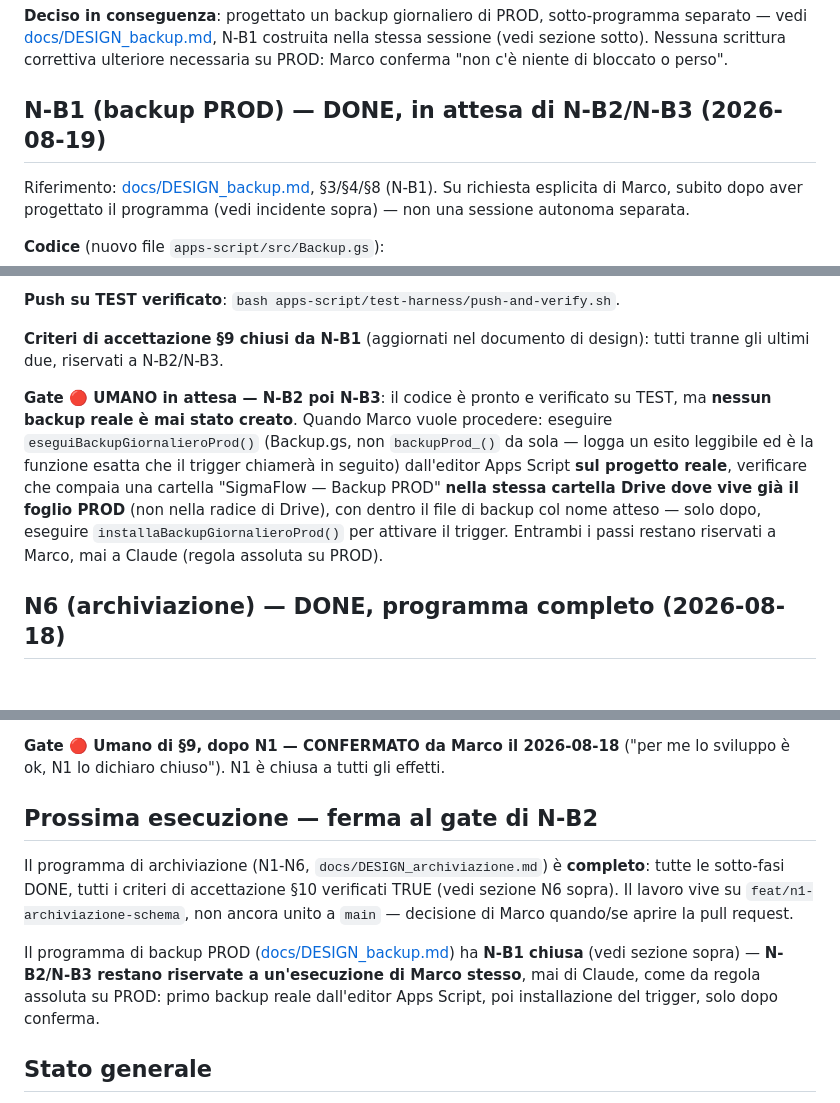
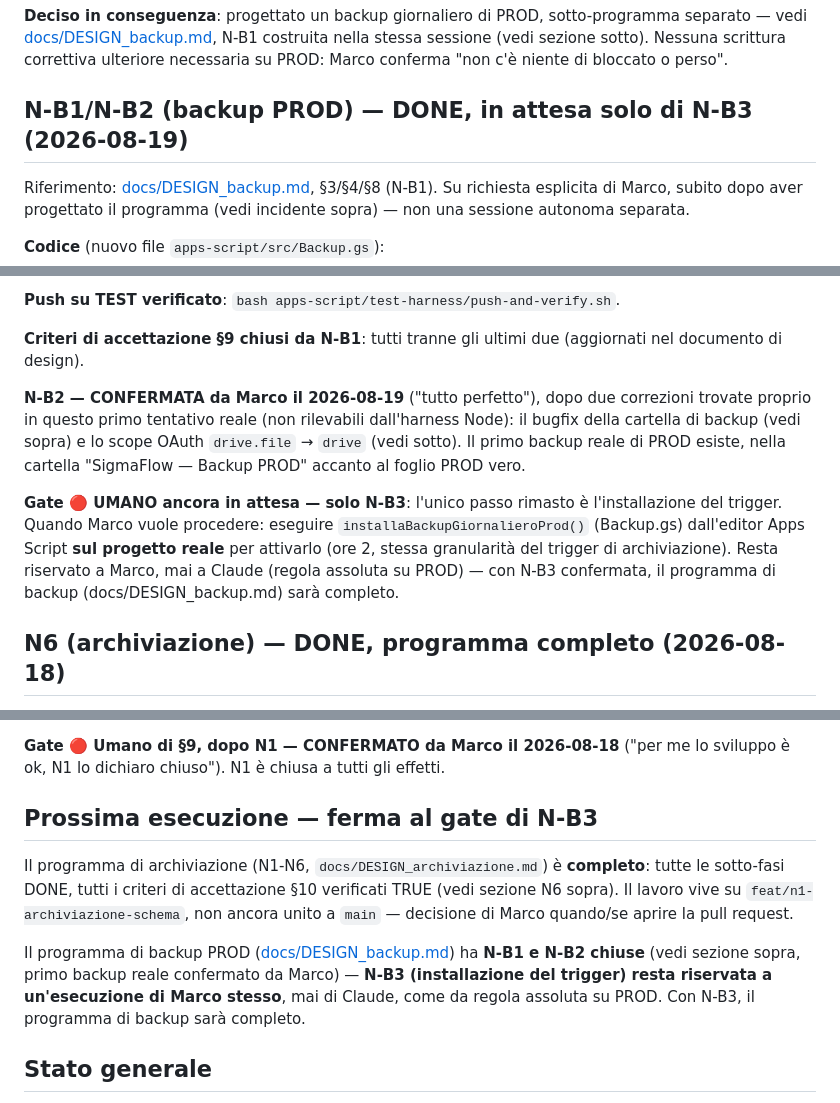
Before and after one commit to MaTorre72/SigmaFlow, a Markdown page: PROGRAMMA_STATO.md, 3 parts joined by grey strips. Drawn GitHub-style; blank space fills up the shorter version.

Commit message:
docs(backup): N-B2 confermata da Marco, resta solo N-B3
Primo backup reale di PROD creato con successo dopo le due correzioni
trovate nel tentativo (cartella accanto al foglio PROD, scope OAuth
drive). Marco conferma "tutto perfetto". Aggiorna i criteri di
accettazione e lo stato in PROGRAMMA_STATO.md - unico passo rimasto:
installaBackupGiornalieroProd() (N-B3), riservato a Marco.

Co-Authored-By: Claude Sonnet 5 <noreply@anthropic.com>

```diff
--- a/PROGRAMMA_STATO.md
+++ b/PROGRAMMA_STATO.md
@@ -56,7 +56,7 @@ stessa sessione (vedi sezione sotto). Nessuna scrittura correttiva
 ulteriore necessaria su PROD: Marco conferma "non c'è niente di
 bloccato o perso".
 
-## N-B1 (backup PROD) — DONE, in attesa di N-B2/N-B3 (2026-08-19)
+## N-B1/N-B2 (backup PROD) — DONE, in attesa solo di N-B3 (2026-08-19)
 
 Riferimento: [docs/DESIGN_backup.md](docs/DESIGN_backup.md), §3/§4/§8
 (N-B1). Su richiesta esplicita di Marco, subito dopo aver progettato il
@@ -138,21 +138,23 @@ nell'harness Node** (122 preesistenti + 9 nuovi, nessuna regressione).
 
 **Push su TEST verificato**: `bash apps-script/test-harness/push-and-verify.sh`.
 
-**Criteri di accettazione §9 chiusi da N-B1** (aggiornati nel documento
-di design): tutti tranne gli ultimi due, riservati a N-B2/N-B3.
+**Criteri di accettazione §9 chiusi da N-B1**: tutti tranne gli ultimi
+due (aggiornati nel documento di design).
 
-**Gate 🔴 UMANO in attesa — N-B2 poi N-B3**: il codice è pronto e
-verificato su TEST, ma **nessun backup reale è mai stato creato**.
-Quando Marco vuole procedere: eseguire `eseguiBackupGiornalieroProd()`
-(Backup.gs, non `backupProd_()` da sola — logga un esito leggibile ed
-è la funzione esatta che il trigger chiamerà in seguito) dall'editor
-Apps Script **sul progetto reale**, verificare che compaia una cartella
-"SigmaFlow — Backup PROD" **nella stessa cartella Drive dove vive già
-il foglio PROD** (non nella radice di Drive), con dentro il file di
-backup col nome atteso — solo dopo, eseguire
-`installaBackupGiornalieroProd()` per attivare il trigger. Entrambi i
-passi restano riservati a Marco, mai a Claude (regola assoluta su
-PROD).
+**N-B2 — CONFERMATA da Marco il 2026-08-19** ("tutto perfetto"), dopo
+due correzioni trovate proprio in questo primo tentativo reale (non
+rilevabili dall'harness Node): il bugfix della cartella di backup
+(vedi sopra) e lo scope OAuth `drive.file` → `drive` (vedi sotto). Il
+primo backup reale di PROD esiste, nella cartella "SigmaFlow — Backup
+PROD" accanto al foglio PROD vero.
+
+**Gate 🔴 UMANO ancora in attesa — solo N-B3**: l'unico passo rimasto è
+l'installazione del trigger. Quando Marco vuole procedere: eseguire
+`installaBackupGiornalieroProd()` (Backup.gs) dall'editor Apps Script
+**sul progetto reale** per attivarlo (ore 2, stessa granularità del
+trigger di archiviazione). Resta riservato a Marco, mai a Claude
+(regola assoluta su PROD) — con N-B3 confermata, il programma di
+backup (docs/DESIGN_backup.md) sarà completo.
 
 ## N6 (archiviazione) — DONE, programma completo (2026-08-18)
 
@@ -757,7 +759,7 @@ non lo richiede) e non blocca N2+: `moveJobToSheet_`/`archiveJob_`/
 ("per me lo sviluppo è ok, N1 lo dichiaro chiuso"). N1 è chiusa a
 tutti gli effetti.
 
-## Prossima esecuzione — ferma al gate di N-B2
+## Prossima esecuzione — ferma al gate di N-B3
 
 Il programma di archiviazione (N1-N6, `docs/DESIGN_archiviazione.md`)
 è **completo**: tutte le sotto-fasi DONE, tutti i criteri di
@@ -766,10 +768,11 @@ vive su `feat/n1-archiviazione-schema`, non ancora unito a `main` —
 decisione di Marco quando/se aprire la pull request.
 
 Il programma di backup PROD ([docs/DESIGN_backup.md](docs/DESIGN_backup.md))
-ha **N-B1 chiusa** (vedi sezione sopra) — **N-B2/N-B3 restano riservate
-a un'esecuzione di Marco stesso**, mai di Claude, come da regola
-assoluta su PROD: primo backup reale dall'editor Apps Script, poi
-installazione del trigger, solo dopo conferma.
+ha **N-B1 e N-B2 chiuse** (vedi sezione sopra, primo backup reale
+confermato da Marco) — **N-B3 (installazione del trigger) resta
+riservata a un'esecuzione di Marco stesso**, mai di Claude, come da
+regola assoluta su PROD. Con N-B3, il programma di backup sarà
+completo.
 
 ## Stato generale
 
```
Also changed, not shown: docs/DESIGN_backup.md (+6 -3 lines).
